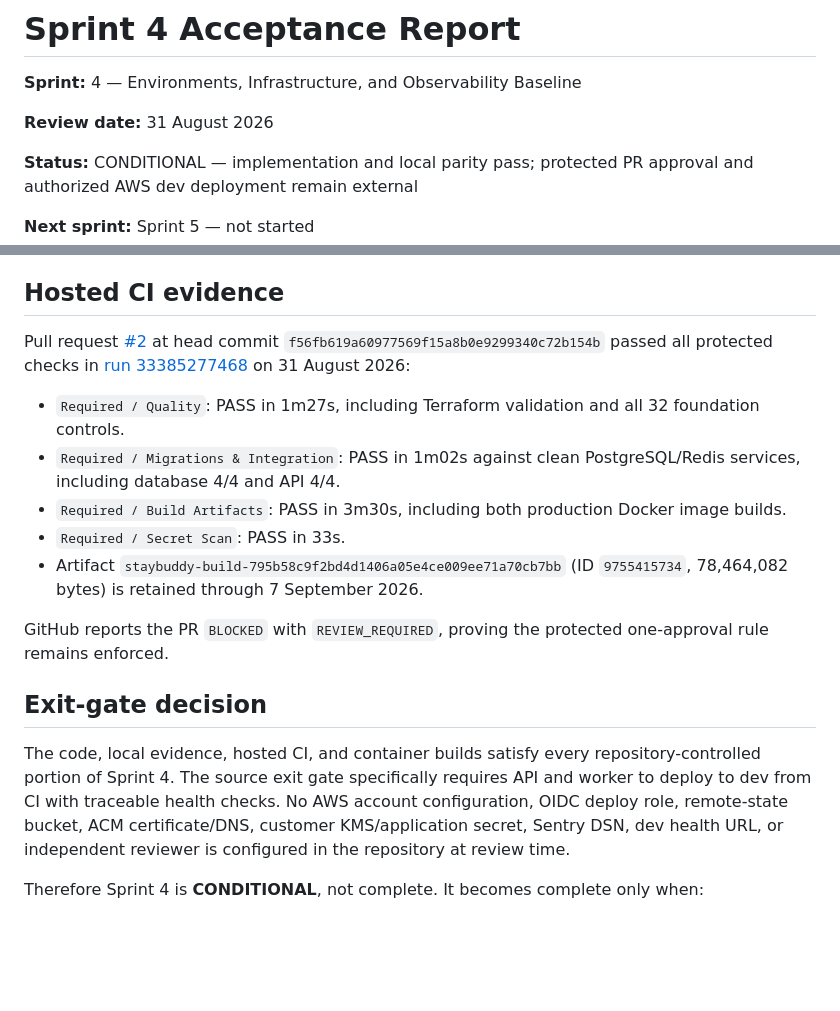
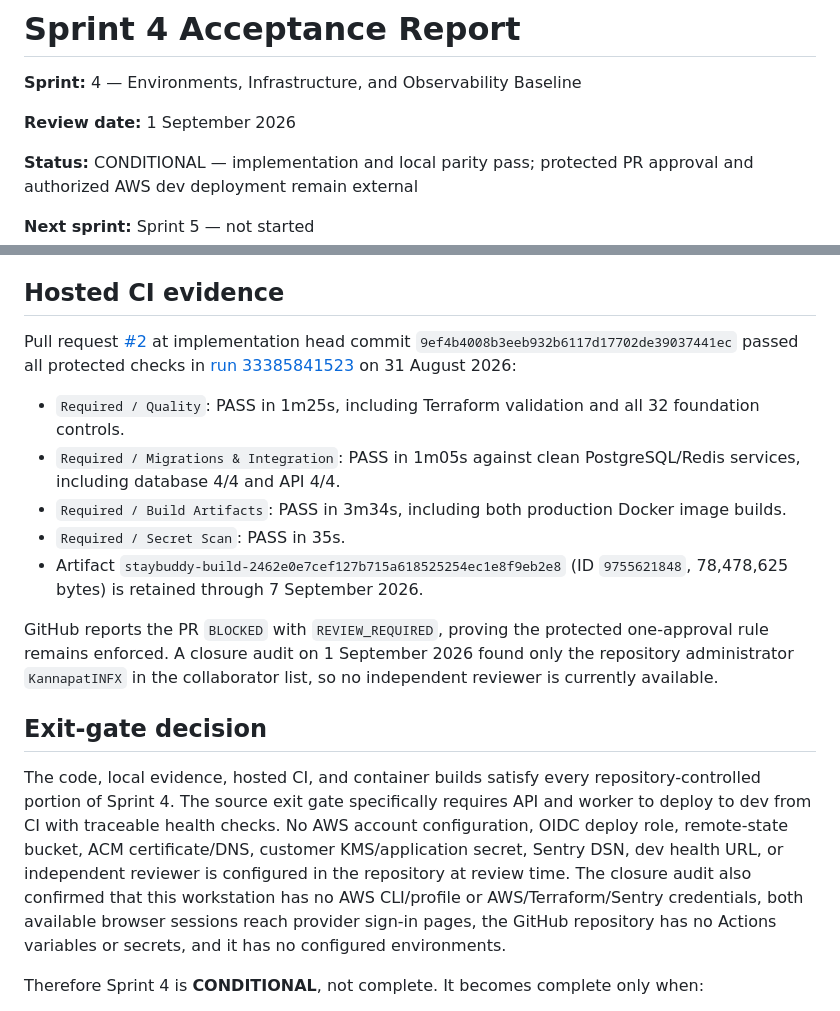
Before and after one commit to KannapatINFX/staybuddy-platform, a Markdown page: docs/SPRINT_4_ACCEPTANCE_REPORT.md, 2 parts joined by grey strips. Rendered like a GitHub page; blank space fills up the shorter version.

Commit message:
docs: record sprint 4 closure audit

```diff
--- a/docs/SPRINT_4_ACCEPTANCE_REPORT.md
+++ b/docs/SPRINT_4_ACCEPTANCE_REPORT.md
@@ -2,7 +2,7 @@
 
 **Sprint:** 4 — Environments, Infrastructure, and Observability Baseline
 
-**Review date:** 31 August 2026
+**Review date:** 1 September 2026
 
 **Status:** CONDITIONAL — implementation and local parity pass; protected PR approval and authorized AWS dev deployment remain external
 
@@ -51,19 +51,19 @@ Observed evidence:
 
 ## Hosted CI evidence
 
-Pull request [#2](https://github.com/KannapatINFX/staybuddy-platform/pull/2) at head commit `f56fb619a60977569f15a8b0e9299340c72b154b` passed all protected checks in [run 33385277468](https://github.com/KannapatINFX/staybuddy-platform/actions/runs/33385277468) on 31 August 2026:
+Pull request [#2](https://github.com/KannapatINFX/staybuddy-platform/pull/2) at implementation head commit `9ef4b4008b3eeb932b6117d17702de39037441ec` passed all protected checks in [run 33385841523](https://github.com/KannapatINFX/staybuddy-platform/actions/runs/33385841523) on 31 August 2026:
 
-- `Required / Quality`: PASS in 1m27s, including Terraform validation and all 32 foundation controls.
-- `Required / Migrations & Integration`: PASS in 1m02s against clean PostgreSQL/Redis services, including database 4/4 and API 4/4.
-- `Required / Build Artifacts`: PASS in 3m30s, including both production Docker image builds.
-- `Required / Secret Scan`: PASS in 33s.
-- Artifact `staybuddy-build-795b58c9f2bd4d1406a05e4ce009ee71a70cb7bb` (ID `9755415734`, 78,464,082 bytes) is retained through 7 September 2026.
+- `Required / Quality`: PASS in 1m25s, including Terraform validation and all 32 foundation controls.
+- `Required / Migrations & Integration`: PASS in 1m05s against clean PostgreSQL/Redis services, including database 4/4 and API 4/4.
+- `Required / Build Artifacts`: PASS in 3m34s, including both production Docker image builds.
+- `Required / Secret Scan`: PASS in 35s.
+- Artifact `staybuddy-build-2462e0e7cef127b715a618525254ec1e8f9eb2e8` (ID `9755621848`, 78,478,625 bytes) is retained through 7 September 2026.
 
-GitHub reports the PR `BLOCKED` with `REVIEW_REQUIRED`, proving the protected one-approval rule remains enforced.
+GitHub reports the PR `BLOCKED` with `REVIEW_REQUIRED`, proving the protected one-approval rule remains enforced. A closure audit on 1 September 2026 found only the repository administrator `KannapatINFX` in the collaborator list, so no independent reviewer is currently available.
 
 ## Exit-gate decision
 
-The code, local evidence, hosted CI, and container builds satisfy every repository-controlled portion of Sprint 4. The source exit gate specifically requires API and worker to deploy to dev from CI with traceable health checks. No AWS account configuration, OIDC deploy role, remote-state bucket, ACM certificate/DNS, customer KMS/application secret, Sentry DSN, dev health URL, or independent reviewer is configured in the repository at review time.
+The code, local evidence, hosted CI, and container builds satisfy every repository-controlled portion of Sprint 4. The source exit gate specifically requires API and worker to deploy to dev from CI with traceable health checks. No AWS account configuration, OIDC deploy role, remote-state bucket, ACM certificate/DNS, customer KMS/application secret, Sentry DSN, dev health URL, or independent reviewer is configured in the repository at review time. The closure audit also confirmed that this workstation has no AWS CLI/profile or AWS/Terraform/Sentry credentials, both available browser sessions reach provider sign-in pages, the GitHub repository has no Actions variables or secrets, and it has no configured environments.
 
 Therefore Sprint 4 is **CONDITIONAL**, not complete. It becomes complete only when:
 
```
